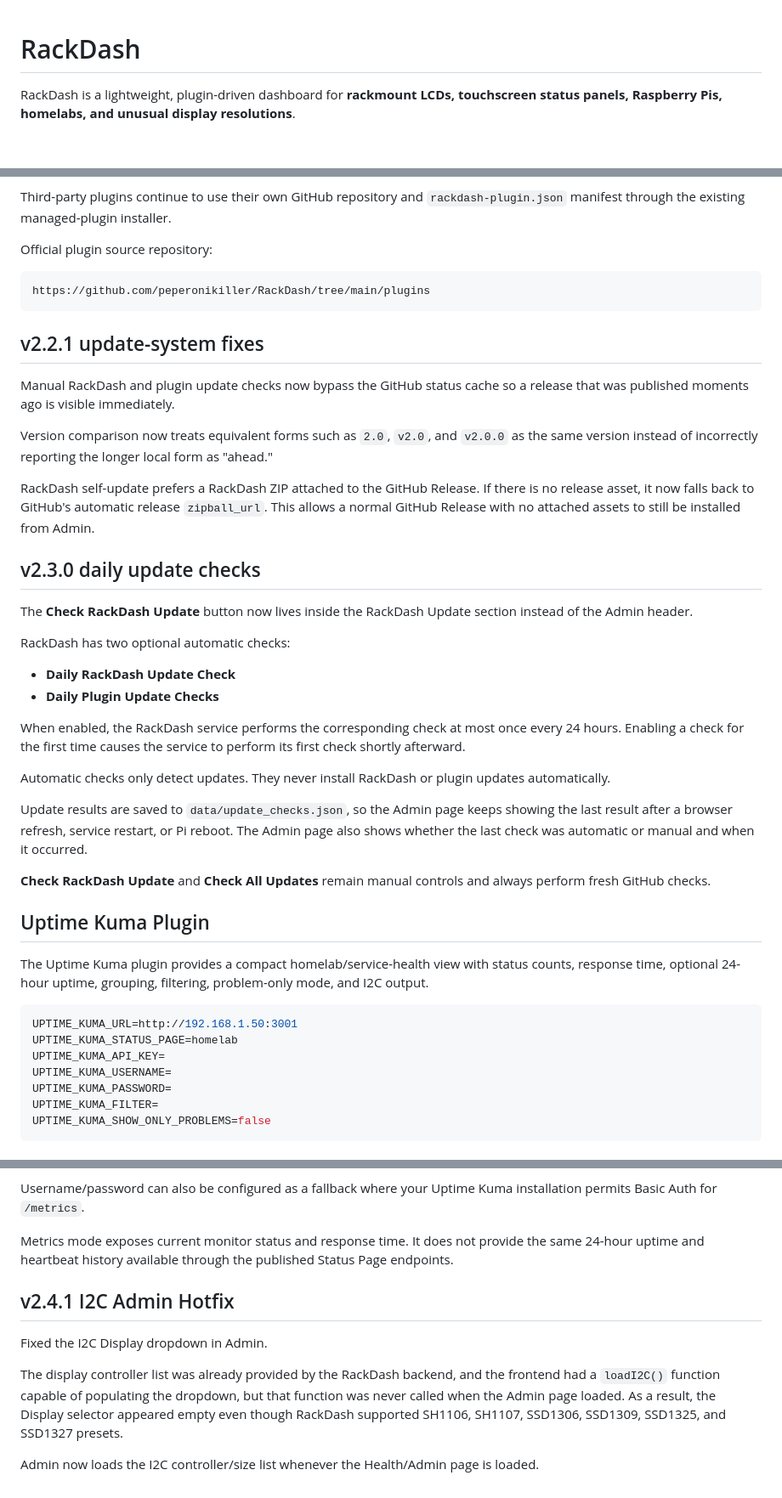
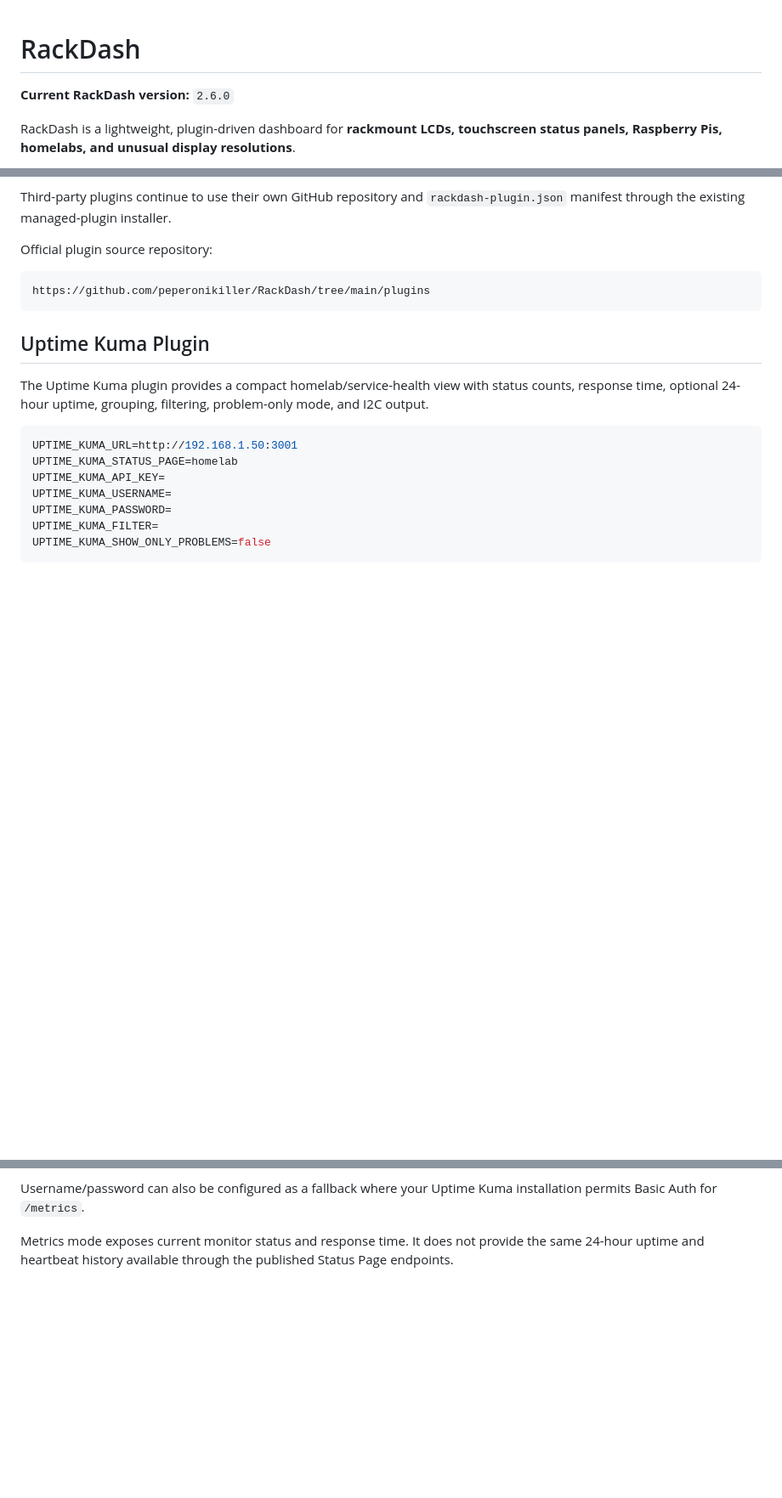
Before and after one commit to peperonikiller/RackDash, a Markdown page: README.md, 3 parts joined by grey strips. Shown at 85% size. Rendered like a GitHub page; blank space fills up the shorter version.

Commit message:
Update README with current version and cleanup
Added current version information and removed outdated update notes.

````diff
--- a/README.md
+++ b/README.md
@@ -1,4 +1,7 @@
 # RackDash
+
+**Current RackDash version:** `2.6.0`
+
 
 RackDash is a lightweight, plugin-driven dashboard for **rackmount LCDs,
 touchscreen status panels, Raspberry Pis, homelabs, and unusual display
@@ -527,46 +530,6 @@ https://github.com/peperonikiller/RackDash/tree/main/plugins
 ```
 
 
-## v2.2.1 update-system fixes
-
-Manual RackDash and plugin update checks now bypass the GitHub status cache so a
-release that was published moments ago is visible immediately.
-
-Version comparison now treats equivalent forms such as `2.0`, `v2.0`, and
-`v2.0.0` as the same version instead of incorrectly reporting the longer local
-form as "ahead."
-
-RackDash self-update prefers a RackDash ZIP attached to the GitHub Release. If
-there is no release asset, it now falls back to GitHub's automatic release
-`zipball_url`. This allows a normal GitHub Release with no attached assets to
-still be installed from Admin.
-
-
-## v2.3.0 daily update checks
-
-The **Check RackDash Update** button now lives inside the RackDash Update
-section instead of the Admin header.
-
-RackDash has two optional automatic checks:
-
-- **Daily RackDash Update Check**
-- **Daily Plugin Update Checks**
-
-When enabled, the RackDash service performs the corresponding check at most
-once every 24 hours. Enabling a check for the first time causes the service to
-perform its first check shortly afterward.
-
-Automatic checks only detect updates. They never install RackDash or plugin
-updates automatically.
-
-Update results are saved to `data/update_checks.json`, so the Admin page keeps
-showing the last result after a browser refresh, service restart, or Pi reboot.
-The Admin page also shows whether the last check was automatic or manual and
-when it occurred.
-
-**Check RackDash Update** and **Check All Updates** remain manual controls and
-always perform fresh GitHub checks.
-
 ## Uptime Kuma Plugin
 
 The Uptime Kuma plugin provides a compact homelab/service-health view with
@@ -628,18 +591,3 @@ installation permits Basic Auth for `/metrics`.
 Metrics mode exposes current monitor status and response time. It does not
 provide the same 24-hour uptime and heartbeat history available through the
 published Status Page endpoints.
-
-
-
-## v2.4.1 I2C Admin Hotfix
-
-Fixed the I2C Display dropdown in Admin.
-
-The display controller list was already provided by the RackDash backend, and
-the frontend had a `loadI2C()` function capable of populating the dropdown, but
-that function was never called when the Admin page loaded. As a result, the
-Display selector appeared empty even though RackDash supported SH1106, SH1107,
-SSD1306, SSD1309, SSD1325, and SSD1327 presets.
-
-Admin now loads the I2C controller/size list whenever the Health/Admin page is
-loaded.
````
